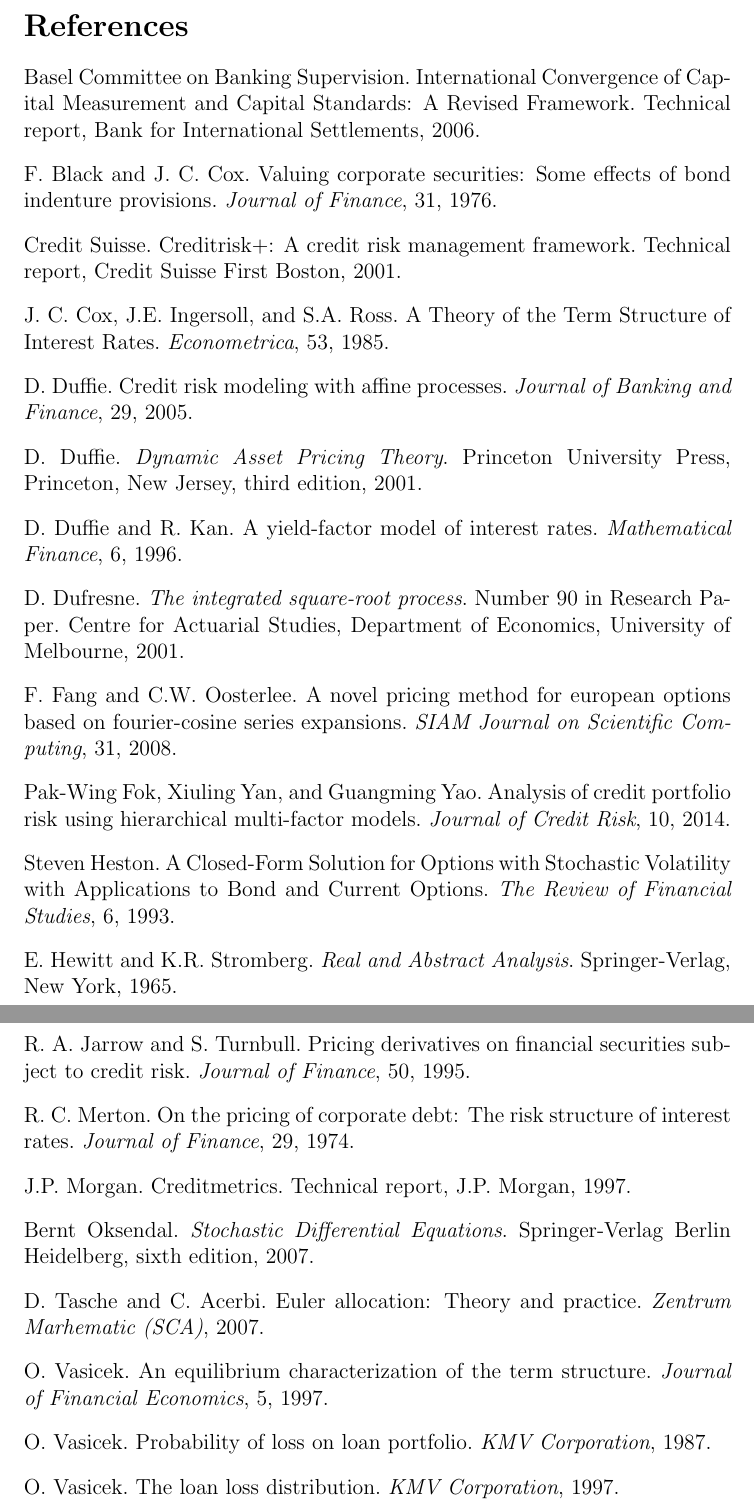
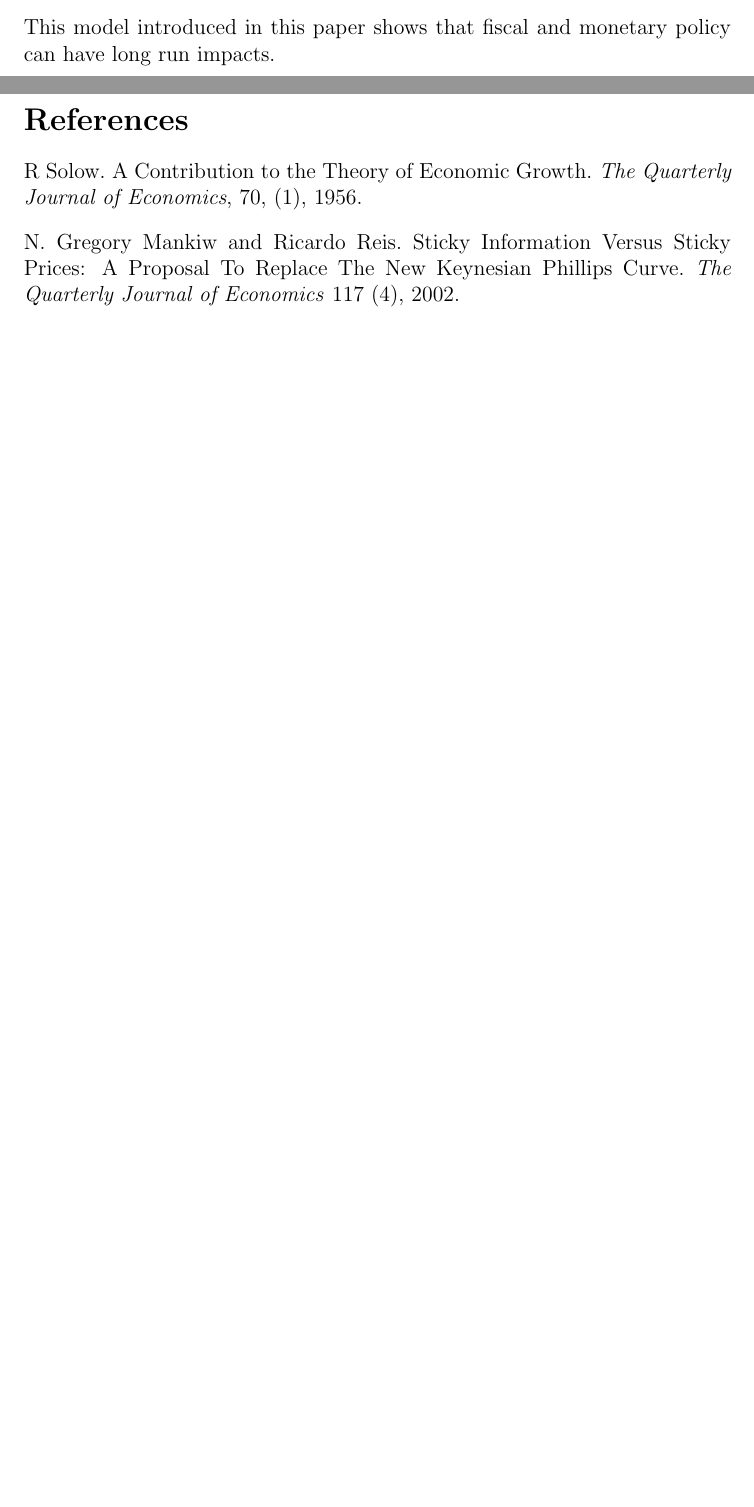
Before and after one commit to danielhstahl/endogenous-economic-policy, a LaTeX paper (paper.tex): two parts of pages 11 and 12 of 12 before the commit and two parts of pages 10 and 11 of 11 after it, joined at a grey line, cut at the place of the change, the shorter picture padded with empty space. Compiled offline with pdfLaTeX.

Commit message:
improved citation

```diff
--- a/paper.tex
+++ b/paper.tex
@@ -230,68 +227,14 @@
 
 \section{Conclusion}
 
-
+This model introduced in this paper shows that fiscal and monetary policy can have long run impacts.
 
 \newpage
 \begin{thebibliography}{9}
-\bibitem{baselii}
-Basel Committee on Banking Supervision. International Convergence of Capital
-Measurement and Capital Standards: A Revised Framework. Technical
-report, Bank for International Settlements, 2006.
-\bibitem{black1976}
-F. Black and J. C. Cox. Valuing corporate securities: Some effects of bond
-indenture provisions. \textit{Journal of Finance}, 31, 1976.
-\bibitem{creditriskplus}
-Credit Suisse. Creditrisk+: A credit risk management framework. Technical
-report, Credit Suisse First Boston, 2001.
-\bibitem{CIR1985}
-J. C. Cox, J.E. Ingersoll, and S.A. Ross.  A Theory of the Term Structure of Interest Rates.  \textit{Econometrica}, 53, 1985.
-
-\bibitem{duffie2005}
-D. Duffie. Credit risk modeling with affine processes. \textit{Journal of Banking and Finance}, 29, 2005.
-\bibitem{duffieBook2001}
-D. Duffie. \textit{Dynamic Asset Pricing Theory}. Princeton University Press,
-Princeton, New Jersey, third edition, 2001.
-\bibitem{duffie1996}
-D. Duffie and R. Kan. A yield-factor model of interest rates. \textit{Mathematical
-Finance}, 6, 1996.
-\bibitem{dufresne2001}
-D. Dufresne. \textit{The integrated square-root process}. Number 90 in Research
-Paper. Centre for Actuarial Studies, Department of Economics, University
-of Melbourne, 2001.
-\bibitem{fang2008}
-F. Fang and C.W. Oosterlee. A novel pricing method for european options
-based on fourier-cosine series expansions. \textit{SIAM Journal on Scientific Computing},
-31, 2008.
-
-\bibitem{Fok2014}
-Pak-Wing Fok, Xiuling Yan, and Guangming Yao. Analysis of credit portfolio
-risk using hierarchical multi-factor models. \textit{Journal of Credit Risk}, 10, 2014.
-\bibitem{heston1993}
-Steven Heston.  A Closed-Form Solution for Options with Stochastic Volatility with Applications to Bond and Current Options.  \textit{The Review of Financial Studies}, 6, 1993.
-\bibitem{Hewitt1965}
-E. Hewitt and K.R. Stromberg.  \textit{Real and Abstract Analysis}.  Springer-Verlag, New York, 1965.
-\bibitem{jarrow1995}
-R. A. Jarrow and S. Turnbull. Pricing derivatives on financial securities
-subject to credit risk. \textit{Journal of Finance}, 50, 1995.
-\bibitem{merton1974}
-R. C. Merton. On the pricing of corporate debt: The risk structure of interest
-rates. \textit{Journal of Finance}, 29, 1974.
-\bibitem{creditmetrics}
-J.P. Morgan. Creditmetrics. Technical report, J.P. Morgan, 1997.
-\bibitem{oksendal2007}
-Bernt Oksendal.  \textit{Stochastic Differential Equations}.  Springer-Verlag Berlin Heidelberg, sixth edition, 2007.
-\bibitem{tasche2007}
-D. Tasche and C. Acerbi. Euler allocation: Theory and practice. \textit{Zentrum
-Marhematic (SCA)}, 2007.
-\bibitem{vasicek1977}
-O. Vasicek. An equilibrium characterization of the term structure. \textit{Journal of Financial Economics}, 5, 1997.
-\bibitem{vasicek1987}
-O. Vasicek. Probability of loss on loan portfolio. \textit{KMV Corporation}, 1987.
-\bibitem{vasicek1997}
-O. Vasicek. The loan loss distribution. \textit{KMV Corporation}, 1997.
-
-
+\bibitem{solow}
+R Solow.  A Contribution to the Theory of Economic Growth.  \textit{The Quarterly Journal of Economics}, 70, (1), 1956.
+\bibitem{mankiwreis}
+N. Gregory Mankiw and Ricardo Reis.  Sticky Information Versus Sticky Prices: A Proposal To Replace The New Keynesian Phillips Curve. \textit{The Quarterly Journal of Economics} 117 (4), 2002.
 \end{thebibliography}
 
 
```
Also changed, not shown: paper.tex (7 more changed lines).
